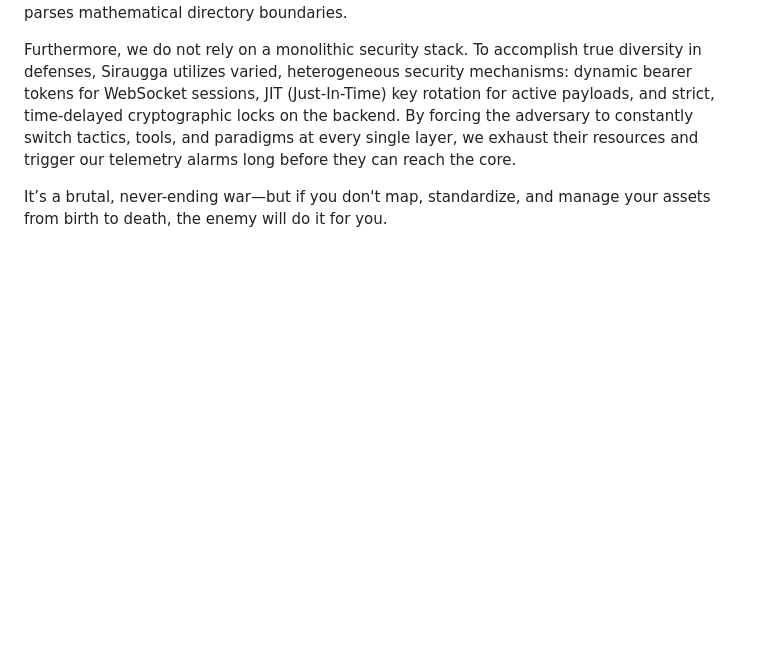
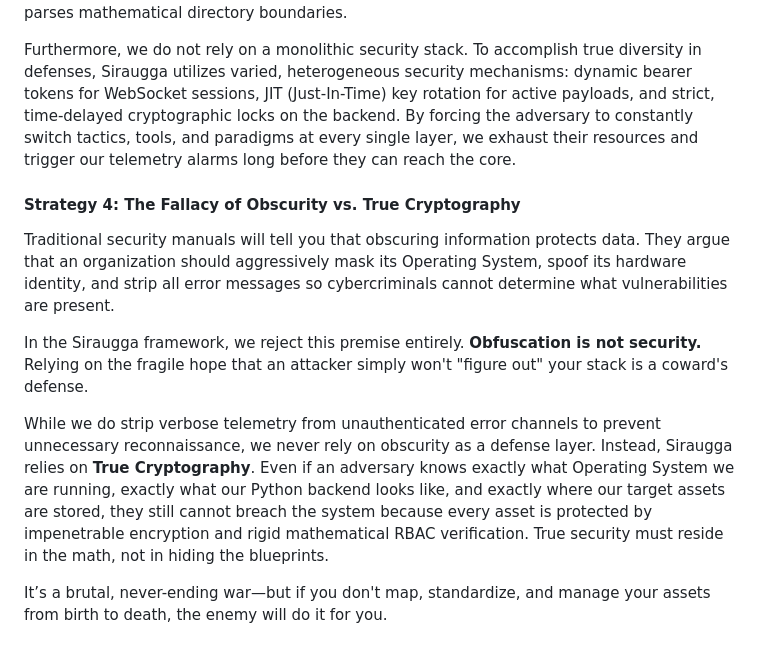
Before and after one commit to MikeyMike99/DevCore, a Markdown page: docs/Chapter_01_Asset_Management.md, the part around the change. Drawn GitHub-style; blank space fills up the shorter version.

Commit message:
docs: Add Defense Strategy 4 (The Fallacy of Obscurity vs True Cryptography) to Chapter 1

```diff
--- a/docs/Chapter_01_Asset_Management.md
+++ b/docs/Chapter_01_Asset_Management.md
@@ -148,4 +148,11 @@ In Siraugga, we enforce absolute **Cryptographic Diversity**. If an attacker use
 
 Furthermore, we do not rely on a monolithic security stack. To accomplish true diversity in defenses, Siraugga utilizes varied, heterogeneous security mechanisms: dynamic bearer tokens for WebSocket sessions, JIT (Just-In-Time) key rotation for active payloads, and strict, time-delayed cryptographic locks on the backend. By forcing the adversary to constantly switch tactics, tools, and paradigms at every single layer, we exhaust their resources and trigger our telemetry alarms long before they can reach the core.
 
+#### Strategy 4: The Fallacy of Obscurity vs. True Cryptography
+Traditional security manuals will tell you that obscuring information protects data. They argue that an organization should aggressively mask its Operating System, spoof its hardware identity, and strip all error messages so cybercriminals cannot determine what vulnerabilities are present.
+
+In the Siraugga framework, we reject this premise entirely. **Obfuscation is not security.** Relying on the fragile hope that an attacker simply won't "figure out" your stack is a coward's defense.
+
+While we do strip verbose telemetry from unauthenticated error channels to prevent unnecessary reconnaissance, we never rely on obscurity as a defense layer. Instead, Siraugga relies on **True Cryptography**. Even if an adversary knows exactly what Operating System we are running, exactly what our Python backend looks like, and exactly where our target assets are stored, they still cannot breach the system because every asset is protected by impenetrable encryption and rigid mathematical RBAC verification. True security must reside in the math, not in hiding the blueprints.
+
 It’s a brutal, never-ending war—but if you don't map, standardize, and manage your assets from birth to death, the enemy will do it for you.
```
